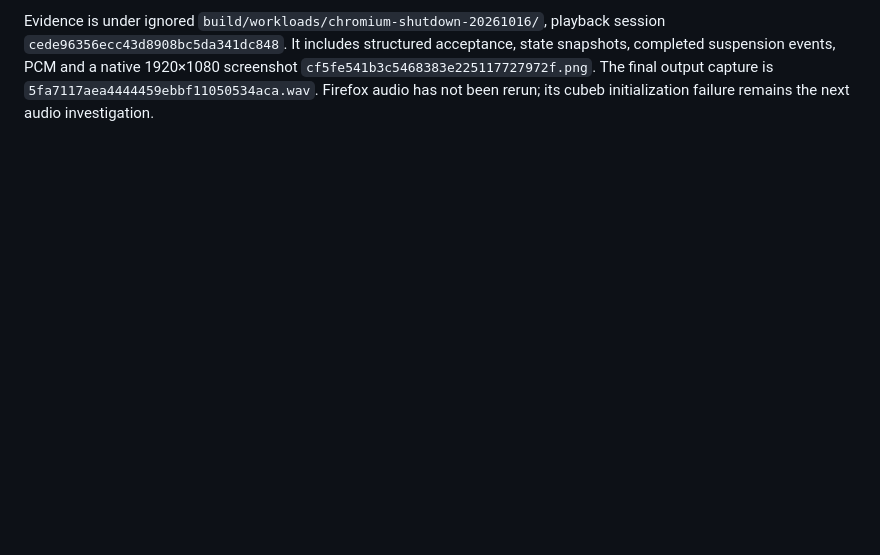
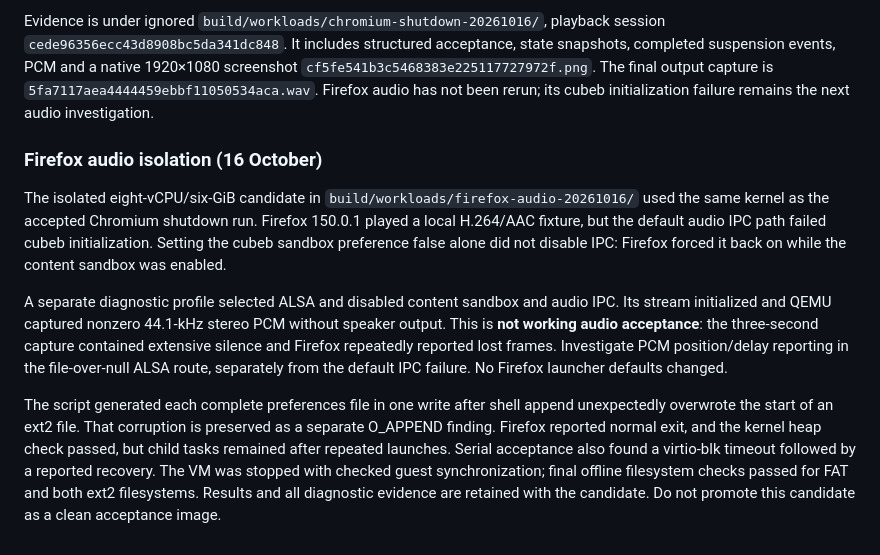
Before and after one commit to IanNorris/Brook, a Markdown page: docs/workloads.md, the part around the change. GitHub-like rendering; blank space fills up the shorter version.

```diff
--- a/docs/workloads.md
+++ b/docs/workloads.md
@@ -1586,3 +1586,29 @@ state snapshots, completed suspension events, PCM and a native 1920×1080
 screenshot `cf5fe541b3c5468383e225117727972f.png`. The final output capture is
 `5fa7117aea4444459ebbf11050534aca.wav`. Firefox audio has not been rerun; its cubeb
 initialization failure remains the next audio investigation.
+
+### Firefox audio isolation (16 October)
+
+The isolated eight-vCPU/six-GiB candidate in
+`build/workloads/firefox-audio-20261016/` used the same kernel as the accepted
+Chromium shutdown run. Firefox 150.0.1 played a local H.264/AAC fixture, but the
+default audio IPC path failed cubeb initialization. Setting the cubeb sandbox
+preference false alone did not disable IPC: Firefox forced it back on while
+the content sandbox was enabled.
+
+A separate diagnostic profile selected ALSA and disabled content sandbox and
+audio IPC. Its stream initialized and QEMU captured nonzero 44.1-kHz stereo PCM
+without speaker output. This is **not working audio acceptance**: the three-second
+capture contained extensive silence and Firefox repeatedly reported lost frames.
+Investigate PCM position/delay reporting in the file-over-null ALSA route,
+separately from the default IPC failure. No Firefox launcher defaults changed.
+
+The script generated each complete preferences file in one write after shell
+append unexpectedly overwrote the start of an ext2 file. That corruption is
+preserved as a separate O_APPEND finding. Firefox reported normal exit, and the
+kernel heap check passed, but child tasks remained after repeated launches.
+Serial acceptance also found a virtio-blk timeout followed by a reported recovery.
+The VM was stopped with checked guest synchronization; final offline filesystem
+checks passed for FAT and both ext2 filesystems. Results and all diagnostic
+evidence are retained with the candidate. Do not promote this candidate as a
+clean acceptance image.
```
Also changed, not shown: README.md (+30 -2 lines), docs/images/brook_firefox_google_1080.png (added), docs/images/brook_gimp_workflow_1080.png (added), 1 other file.
